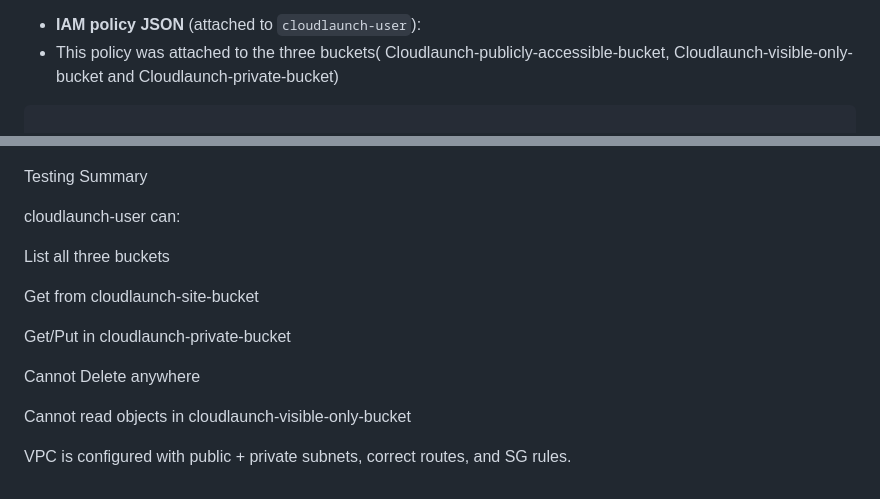
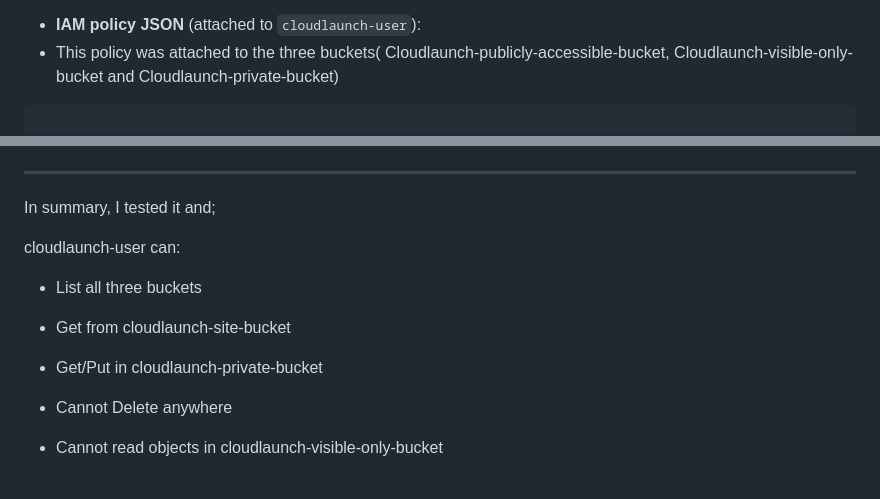
Before and after one commit to Chummy21/cloudlaunch-assessment, a Markdown page: README.md, 2 parts joined by grey strips. Rendered like a GitHub page.

````diff
--- a/README.md
+++ b/README.md
@@ -43,7 +43,7 @@ Static Website Hosting on S3 – Hosting a public website securely with read-onl
 
 - **IAM policy JSON** (attached to `cloudlaunch-user`):
 - This policy was attached to the three buckets( Cloudlaunch-publicly-accessible-bucket, Cloudlaunch-visible-only-bucket and Cloudlaunch-private-bucket)
-```json File used is shown below
+```json File used is shown below (JSON policy attached to the IAM user)
 
 {
   "Version": "2012-10-17",
@@ -168,18 +168,18 @@ Security Group Created:
  ![Security Group](./images/Security%20Group.png)
 
 
-Testing Summary
+---
+
+In summary, I tested it and;
 
 cloudlaunch-user can:
 
-List all three buckets
+- List all three buckets
 
-Get from cloudlaunch-site-bucket
+- Get from cloudlaunch-site-bucket
 
-Get/Put in cloudlaunch-private-bucket
+- Get/Put in cloudlaunch-private-bucket
 
-Cannot Delete anywhere
+- Cannot Delete anywhere
 
-Cannot read objects in cloudlaunch-visible-only-bucket
-
-VPC is configured with public + private subnets, correct routes, and SG rules.
+- Cannot read objects in cloudlaunch-visible-only-bucket
````
